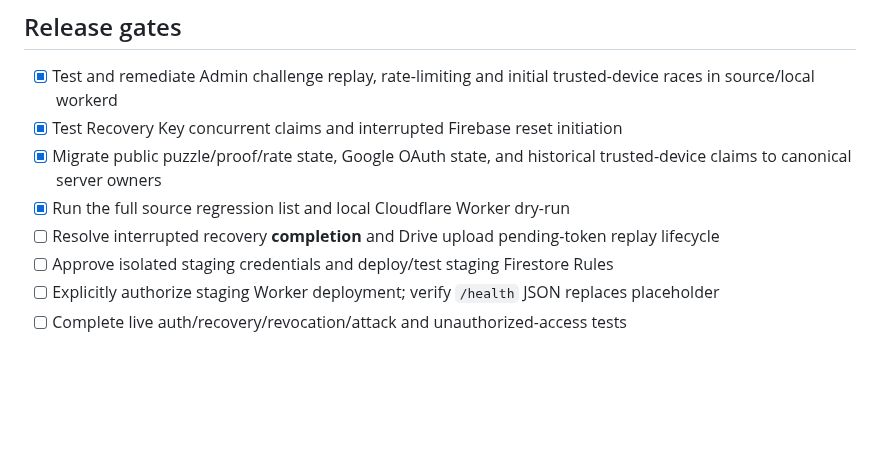
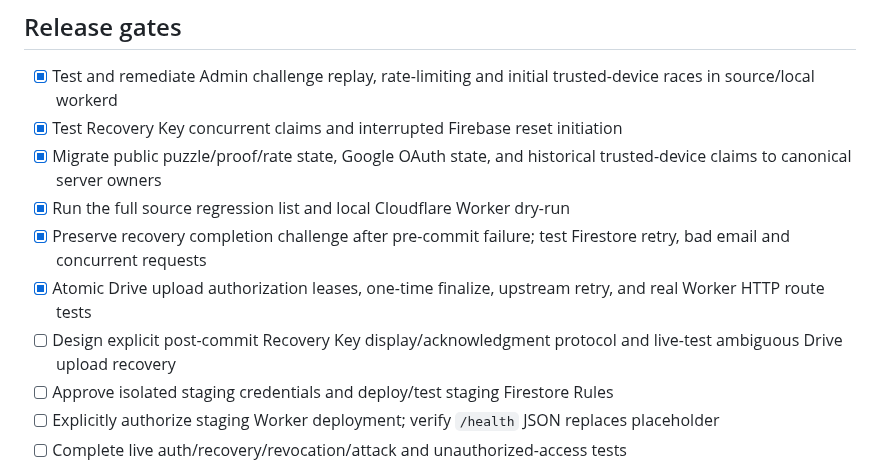
Before and after one commit to shin-ich1/Myportfolio, a Markdown page: docs/staging-security-readiness.md, the part around one of its changes. Rendered like a GitHub page; blank space fills up the shorter version.

```diff
--- a/docs/staging-security-readiness.md
+++ b/docs/staging-security-readiness.md
@@ -38,7 +38,9 @@
 - [x] Test Recovery Key concurrent claims and interrupted Firebase reset initiation
 - [x] Migrate public puzzle/proof/rate state, Google OAuth state, and historical trusted-device claims to canonical server owners
 - [x] Run the full source regression list and local Cloudflare Worker dry-run
-- [ ] Resolve interrupted recovery **completion** and Drive upload pending-token replay lifecycle
+- [x] Preserve recovery completion challenge after pre-commit failure; test Firestore retry, bad email and concurrent requests
+- [x] Atomic Drive upload authorization leases, one-time finalize, upstream retry, and real Worker HTTP route tests
+- [ ] Design explicit post-commit Recovery Key display/acknowledgment protocol and live-test ambiguous Drive upload recovery
 - [ ] Approve isolated staging credentials and deploy/test staging Firestore Rules
 - [ ] Explicitly authorize staging Worker deployment; verify `/health` JSON replaces placeholder
 - [ ] Complete live auth/recovery/revocation/attack and unauthorized-access tests
```
Also changed, not shown: other parts of docs/staging-security-readiness.md (+7 -7 lines).
